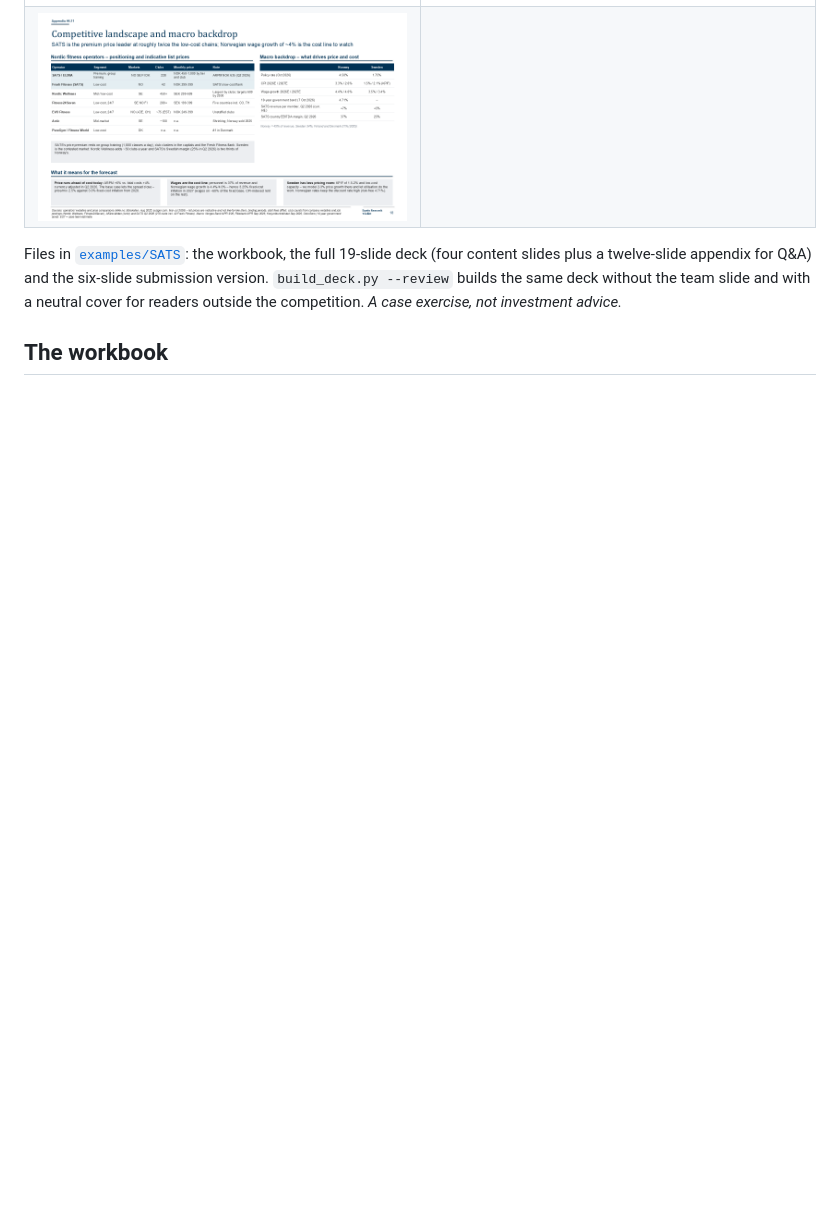
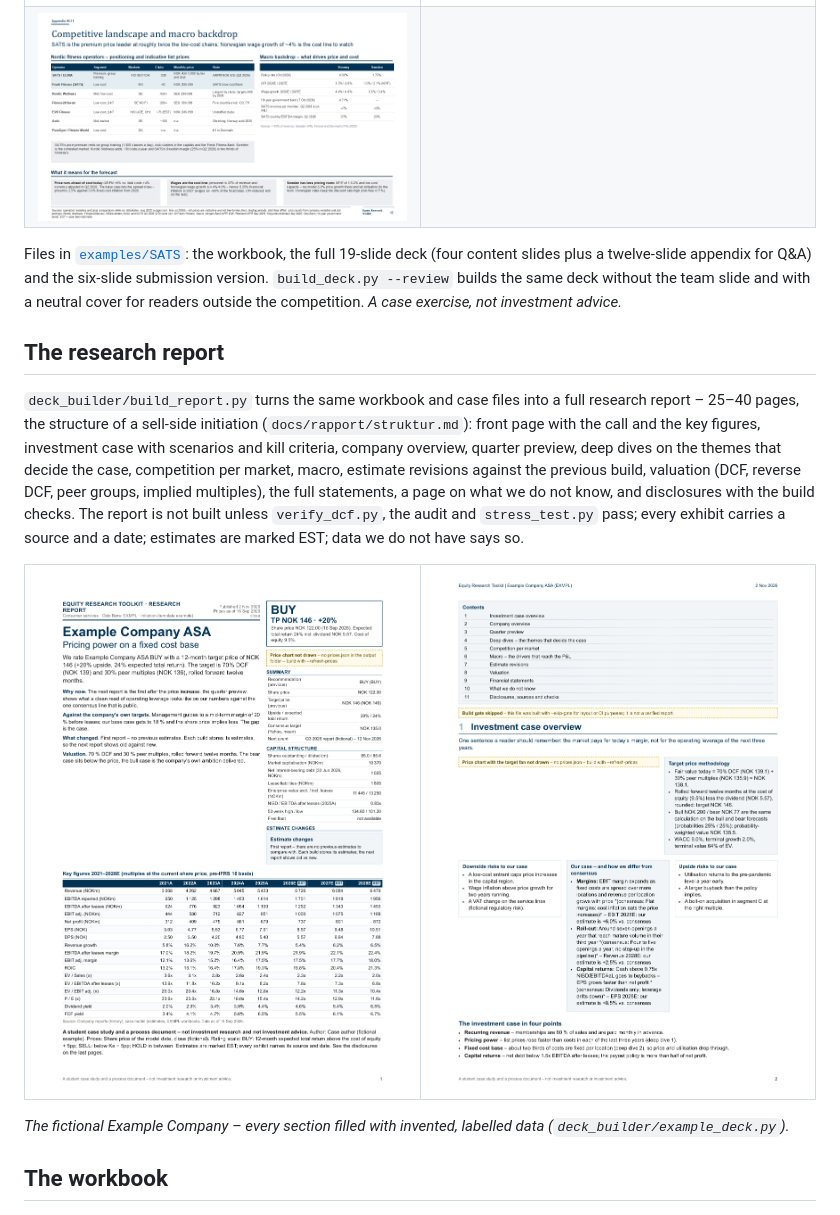
Before and after one commit to oscarschjelderup-sketch/equity-research-toolkit, a Markdown page: README.md, the part around the change. Rendered like a GitHub page; pictures changed too: docs/img/report_example_p01.png (added), docs/img/report_example_p02.png (added); blank space fills up the shorter version.

```diff
--- a/README.md
+++ b/README.md
@@ -51,6 +51,21 @@ a year against a target of 8-12, NOK 9m per club against guidance of 7-8m, buyba
 Files in [`examples/SATS`](examples/SATS): the workbook, the full 19-slide deck (four content slides plus a twelve-slide
 appendix for Q&A) and the six-slide submission version. `build_deck.py --review` builds the same deck without the team
 slide and with a neutral cover for readers outside the competition. *A case exercise, not investment advice.*
+
+## The research report
+
+`deck_builder/build_report.py` turns the same workbook and case files into a full research report – 25–40 pages, the
+structure of a sell-side initiation (`docs/rapport/struktur.md`): front page with the call and the key figures,
+investment case with scenarios and kill criteria, company overview, quarter preview, deep dives on the themes that
+decide the case, competition per market, macro, estimate revisions against the previous build, valuation (DCF, reverse
+DCF, peer groups, implied multiples), the full statements, a page on what we do not know, and disclosures with the
+build checks. The report is not built unless `verify_dcf.py`, the audit and `stress_test.py` pass; every exhibit
+carries a source and a date; estimates are marked EST; data we do not have says so.
+
+| ![Report front page](docs/img/report_example_p01.png) | ![Investment case page](docs/img/report_example_p02.png) |
+|---|---|
+
+*The fictional Example Company – every section filled with invented, labelled data (`deck_builder/example_deck.py`).*
 
 ## The workbook
 
```
Also changed, not shown: DECISIONS.md (+25 -0 lines), deck_builder/README.md (+30 -0 lines), docs/pr/report-2.md (added, +24 -0 lines), 12 other files.
